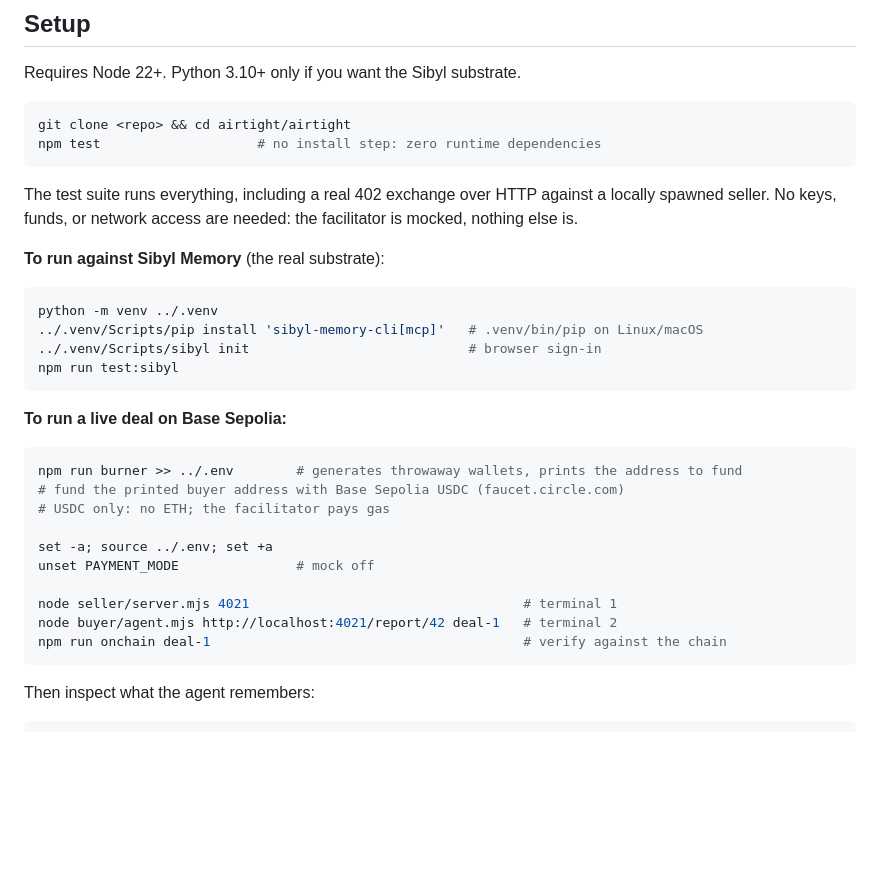
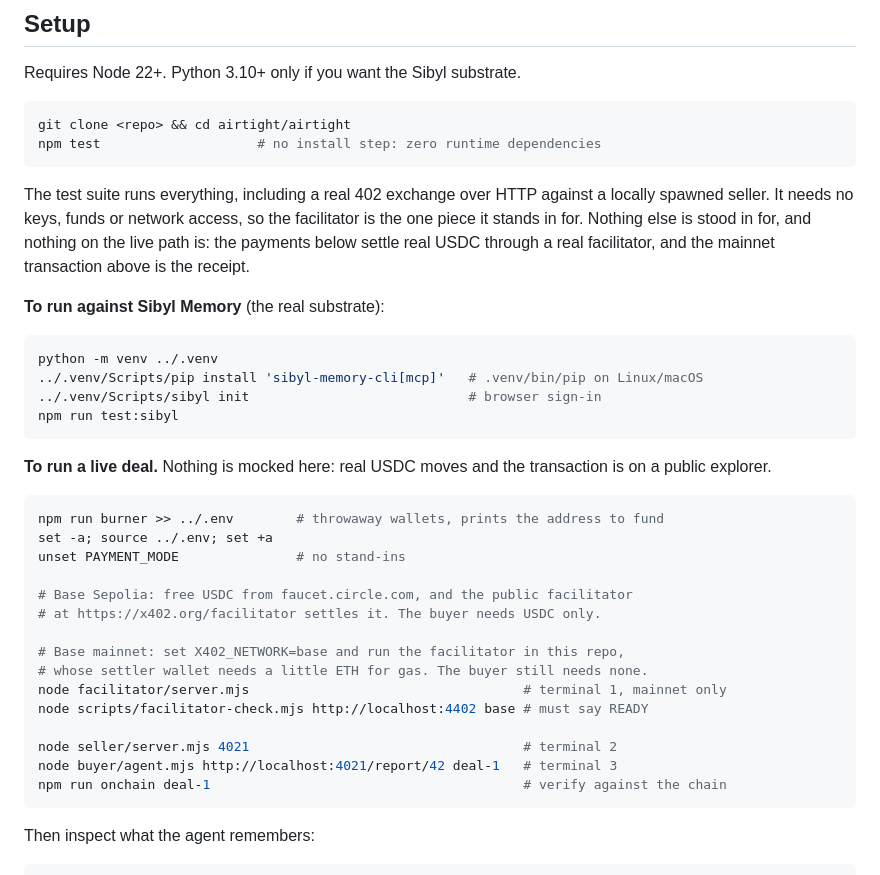
Before and after one commit to tomcode1000/AIRTIGHT, a Markdown page: README.md, the part around the change. Rendered like a GitHub page; blank space fills up the shorter version.

Commit message:
README: say plainly what is stood in for and what is not
The line about the facilitator being mocked described the offline test suite,
which needs no keys or network, but sitting on its own it read as though the
product mocked settlement. It now says which single piece the suite stands in
for and states that the live path stands in for nothing, with the mainnet
transaction as the receipt.

The live run instructions covered Sepolia only. They now cover both networks
and point mainnet at the facilitator in this repo, with the preflight as the
step before any money moves.

````diff
--- a/README.md
+++ b/README.md
@@ -354,8 +354,10 @@ npm test                    # no install step: zero runtime dependencies
 ```
 
 The test suite runs everything, including a real 402 exchange over HTTP against
-a locally spawned seller. No keys, funds, or network access are needed: the
-facilitator is mocked, nothing else is.
+a locally spawned seller. It needs no keys, funds or network access, so the
+facilitator is the one piece it stands in for. Nothing else is stood in for,
+and nothing on the live path is: the payments below settle real USDC through a
+real facilitator, and the mainnet transaction above is the receipt.
 
 **To run against Sibyl Memory** (the real substrate):
 
@@ -366,18 +368,24 @@ python -m venv ../.venv
 npm run test:sibyl
 ```
 
-**To run a live deal on Base Sepolia:**
+**To run a live deal.** Nothing is mocked here: real USDC moves and the
+transaction is on a public explorer.
 
 ```bash
-npm run burner >> ../.env        # generates throwaway wallets, prints the address to fund
-# fund the printed buyer address with Base Sepolia USDC (faucet.circle.com)
-# USDC only: no ETH; the facilitator pays gas
+npm run burner >> ../.env        # throwaway wallets, prints the address to fund
+set -a; source ../.env; set +a
+unset PAYMENT_MODE               # no stand-ins
 
-set -a; source ../.env; set +a
-unset PAYMENT_MODE               # mock off
+# Base Sepolia: free USDC from faucet.circle.com, and the public facilitator
+# at https://x402.org/facilitator settles it. The buyer needs USDC only.
 
-node seller/server.mjs 4021                                   # terminal 1
-node buyer/agent.mjs http://localhost:4021/report/42 deal-1   # terminal 2
+# Base mainnet: set X402_NETWORK=base and run the facilitator in this repo,
+# whose settler wallet needs a little ETH for gas. The buyer still needs none.
+node facilitator/server.mjs                                   # terminal 1, mainnet only
+node scripts/facilitator-check.mjs http://localhost:4402 base # must say READY
+
+node seller/server.mjs 4021                                   # terminal 2
+node buyer/agent.mjs http://localhost:4021/report/42 deal-1   # terminal 3
 npm run onchain deal-1                                        # verify against the chain
 ```
 
````
